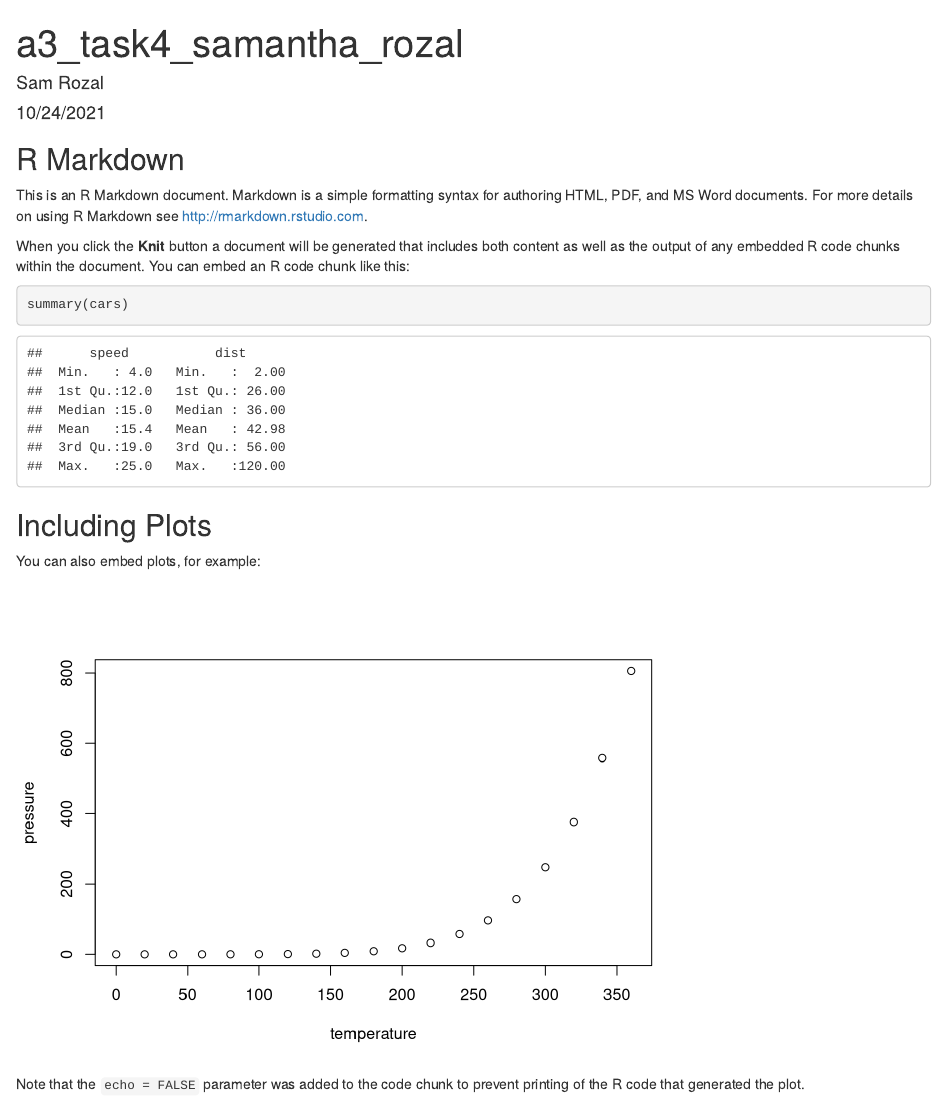
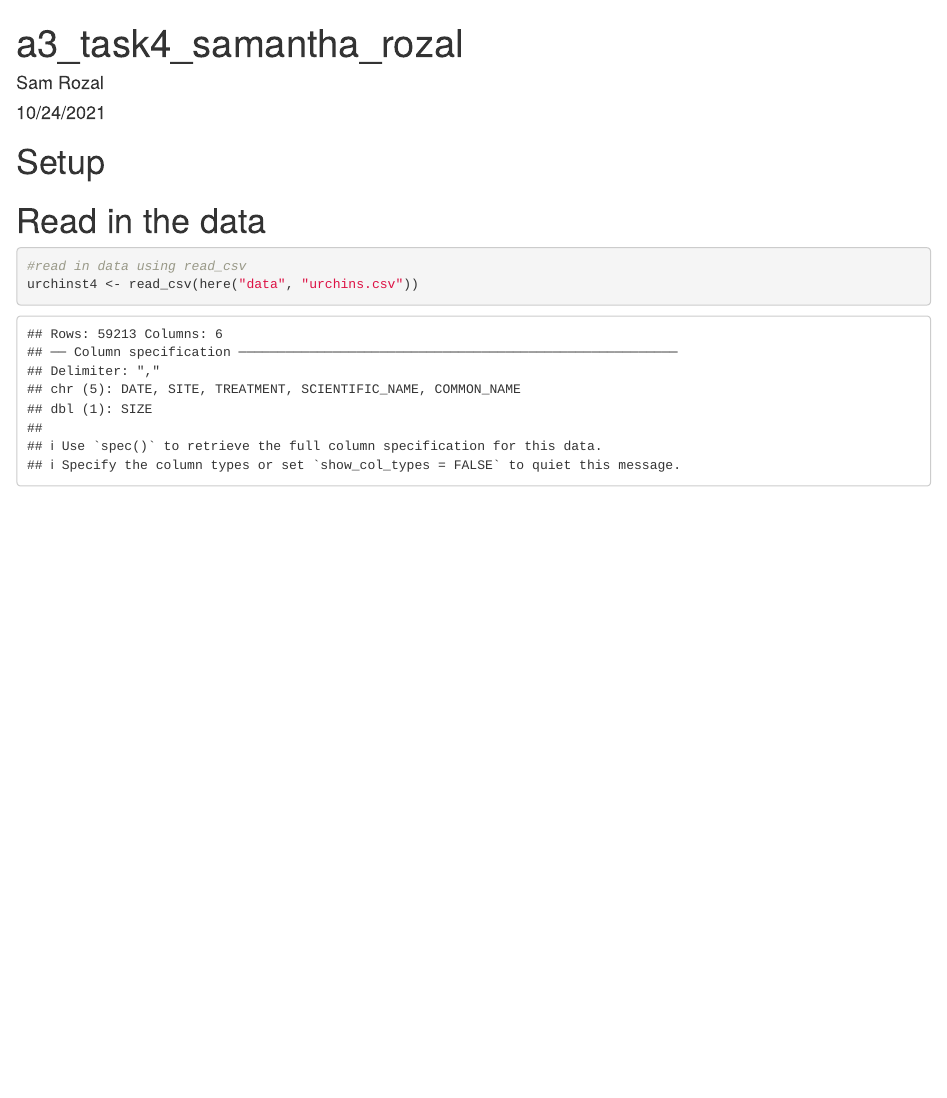
Before and after one commit to samrozal/a3-task3-task4-sr, an R Markdown document (code/a3_task4_samantha_rozal.Rmd): the page in a window 1100 px wide, from its top. Rendered offline with R 4.5, knitr and Pandoc, with nearby package versions.

Commit message:
attach packages and read in data

````diff
--- a/code/a3_task4_samantha_rozal.Rmd
+++ b/code/a3_task4_samantha_rozal.Rmd
@@ -5,26 +5,17 @@ date: "10/24/2021"
 output: html_document
 ---
 
-```{r setup, include=FALSE}
+# Setup
+```{r setup, include=FALSE, warning=FALSE, message=FALSE}
 knitr::opts_chunk$set(echo = TRUE)
+library(tidyverse)
+library(here)
+library(lubridate)
+
 ```
 
-## R Markdown
-
-This is an R Markdown document. Markdown is a simple formatting syntax for authoring HTML, PDF, and MS Word documents. For more details on using R Markdown see <http://rmarkdown.rstudio.com>.
-
-When you click the **Knit** button a document will be generated that includes both content as well as the output of any embedded R code chunks within the document. You can embed an R code chunk like this:
-
-```{r cars}
-summary(cars)
+# Read in the data
+```{r}
+#read in data using read_csv
+urchinst4 <- read_csv(here("data", "urchins.csv"))
 ```
-
-## Including Plots
-
-You can also embed plots, for example:
-
-```{r pressure, echo=FALSE}
-plot(pressure)
-```
-
-Note that the `echo = FALSE` parameter was added to the code chunk to prevent printing of the R code that generated the plot.
````
